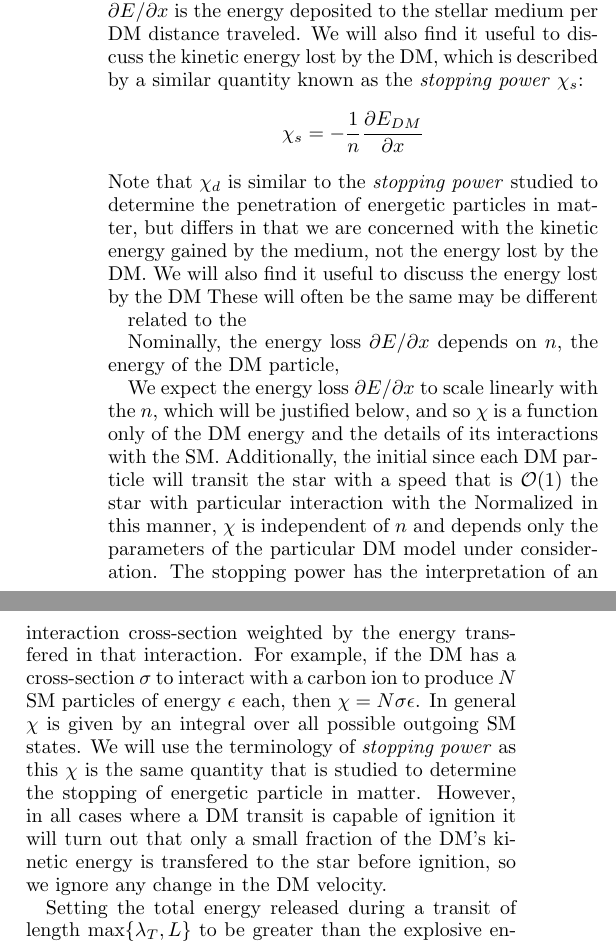
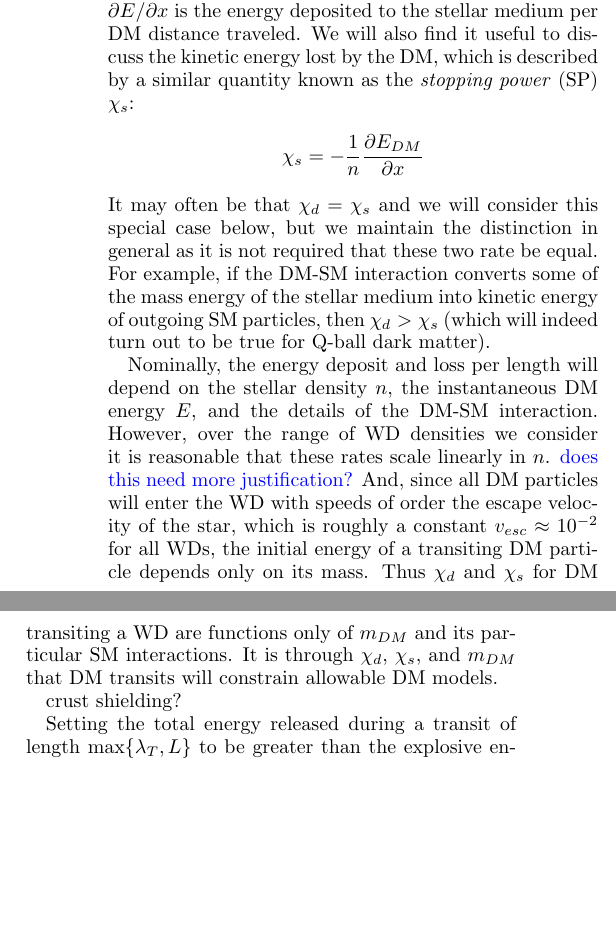
Before and after one commit to vijayoct27/Qballs, a LaTeX paper (White Dwarf Particle Detector.tex): two parts of the columns of page 3 of 7, joined at a grey line, cut so that both start at the same text, the shorter picture padded with empty space. The pictures show the PDF file White Dwarf Particle Detector.pdf that the author committed with the source.

Commit message:
so much transit cash - still in progress

```diff
--- a/White Dwarf Particle Detector.tex
+++ b/White Dwarf Particle Detector.tex
@@ -136,14 +136,9 @@ where $n$ is the number density of the stellar medium and $\partial{E}/\partial{
 \]
 It may often be that $\chi_d = \chi_s$ and we will consider this special case below, but we maintain the distinction in general as it is not required that these two rate be equal.  For example, if the DM-SM interaction converts some of the mass energy of the stellar medium into kinetic energy of outgoing SM particles, then $\chi_d > \chi_s$ (which will indeed turn out to be true for Q-ball dark matter).
 
-Nominally, the energy deposit and loss per length will depend on the stellar density $n$, the instantaneous DM energy $E$, and the details of the DM-SM interaction.  However, over the range of WD densities we consider it is reasonable that these rates scale linearly in $n$.  \textcolore{blue}{does this need more justification?}  And, since all DM particles will enter the WD with speeds of order the escape velocity of the star, which is roughly a constant $v_{esc} \approx 10^{-2}$ for all WDs, the initial energy of a transiting DM particle depends only on its mass.  Thus $\chi_d$ and $\chi_s$ for DM transiting a WD are functions only of $m_{DM}$ and its particular SM interactions.  It is through $\chi_d$, $\chi_s$, and $m_{DM}$ that DM transits will constrain allowable DM models.
+Nominally, the energy deposit and loss per length will depend on the stellar density $n$, the instantaneous DM energy $E$, and the details of the DM-SM interaction.  However, over the range of WD densities we consider it is reasonable that these rates scale linearly in $n$.  \textcolor{blue}{does this need more justification?}  And, since all DM particles will enter the WD with speeds of order the escape velocity of the star, which is roughly a constant $v_{esc} \approx 10^{-2}$ for all WDs, the initial energy of a transiting DM particle depends only on its mass.  Thus $\chi_d$ and $\chi_s$ for DM transiting a WD are functions only of $m_{DM}$ and its particular SM interactions.  It is through $\chi_d$, $\chi_s$, and $m_{DM}$ that DM transits will constrain allowable DM models.
 
-
-
-the LED and SP of a DM transit will depened the energy loss $\partial{E}/\partial{x}$ depends on $n$, the energy of the DM particle,
-
-We expect the energy loss $\partial{E}/\partial{x}$ to scale linearly with the $n$, which will be justified below, and so $\chi$ is a function only of the DM energy and the details of its interactions with the SM.  Additionally, the initial since each DM particle will transit the star with a speed that is $\OO(1)$ the star with particular interaction with the   Normalized in this manner, $\chi$ is independent of $n$ and depends only the parameters of the particular DM model under consideration.  The stopping power has the interpretation of an interaction cross-section weighted by the energy transfered in that interaction.  For example, if the DM has a cross-section $\sigma$ to interact with a carbon ion to produce $N$ SM particles of energy $\epsilon$ each, then $\chi = N \sigma \epsilon$.  In general $\chi$ is given by an integral over all possible outgoing SM states.  We will use the terminology of \emph{stopping power} as this $\chi$ is the same quantity that is studied to determine the stopping of energetic particle in matter.  However, in all cases where a DM transit is capable of ignition it will turn out that only a small fraction of the DM's kinetic energy is transfered to the star before ignition, so we ignore any change in the DM velocity.
-
+crust shielding?
 
 Setting the total energy released during a transit of length $\text{max}\{\lambda_T, L\}$ to be greater than the explosive energy \eqref{eqn:boom}, we find a lower bound on the interaction cross section sufficient to trigger runaway fusion:
 \begin{equation}
```
Also changed, not shown: White Dwarf Particle Detector.pdf.
